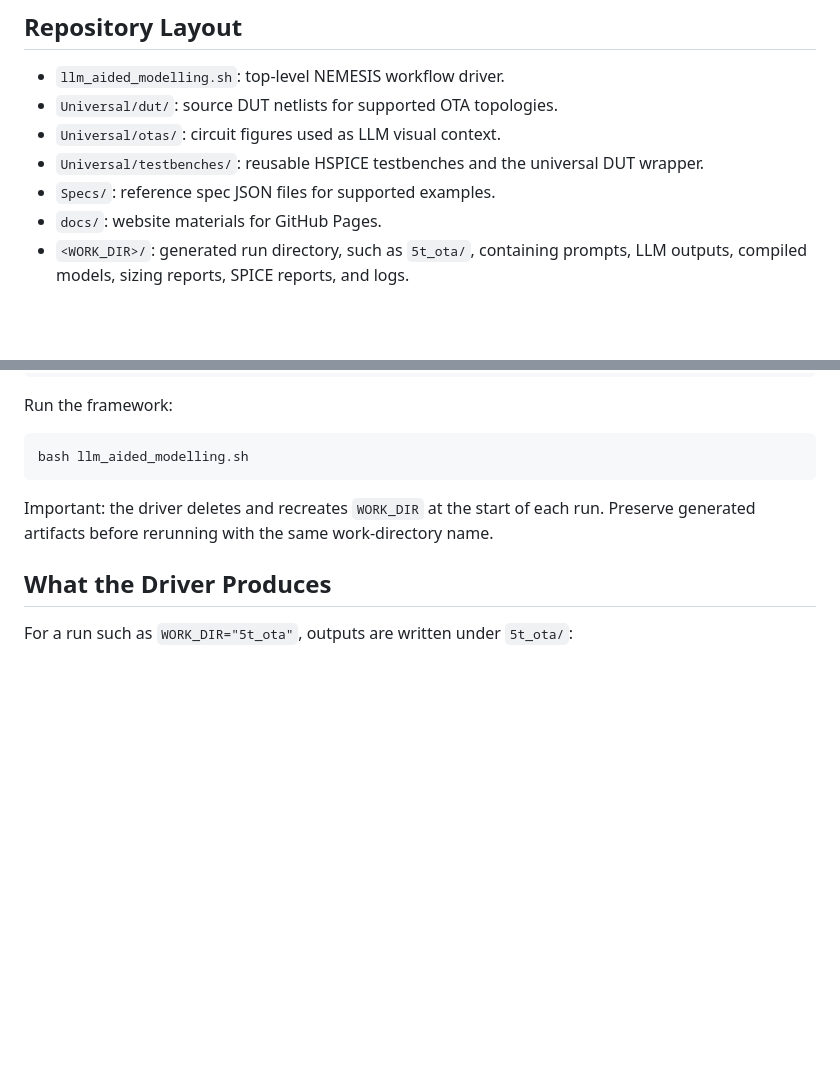
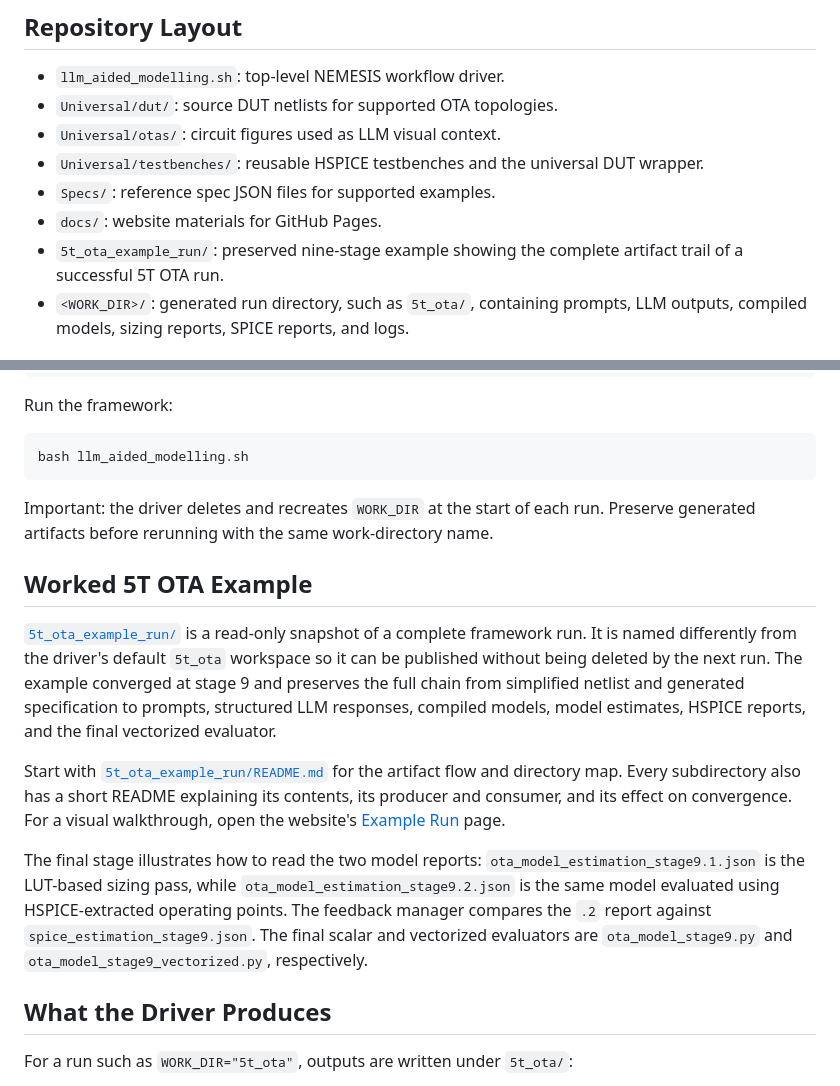
Before and after one commit to UMN-EDA/NEMESIS, a Markdown page: README.md, 2 parts joined by grey strips. GitHub-like rendering; blank space fills up the shorter version.

````diff
--- a/README.md
+++ b/README.md
@@ -17,6 +17,7 @@ The GitHub Pages documentation site is in `docs/`. After pushing the repository,
 - `Universal/testbenches/`: reusable HSPICE testbenches and the universal DUT wrapper.
 - `Specs/`: reference spec JSON files for supported examples.
 - `docs/`: website materials for GitHub Pages.
+- `5t_ota_example_run/`: preserved nine-stage example showing the complete artifact trail of a successful 5T OTA run.
 - `<WORK_DIR>/`: generated run directory, such as `5t_ota/`, containing prompts, LLM outputs, compiled models, sizing reports, SPICE reports, and logs.
 
 ## Requirements
@@ -55,6 +56,14 @@ bash llm_aided_modelling.sh
 ```
 
 Important: the driver deletes and recreates `WORK_DIR` at the start of each run. Preserve generated artifacts before rerunning with the same work-directory name.
+
+## Worked 5T OTA Example
+
+[`5t_ota_example_run/`](5t_ota_example_run/) is a read-only snapshot of a complete framework run. It is named differently from the driver's default `5t_ota` workspace so it can be published without being deleted by the next run. The example converged at stage 9 and preserves the full chain from simplified netlist and generated specification to prompts, structured LLM responses, compiled models, model estimates, HSPICE reports, and the final vectorized evaluator.
+
+Start with [`5t_ota_example_run/README.md`](5t_ota_example_run/README.md) for the artifact flow and directory map. Every subdirectory also has a short README explaining its contents, its producer and consumer, and its effect on convergence. For a visual walkthrough, open the website's [Example Run](docs/example.html) page.
+
+The final stage illustrates how to read the two model reports: `ota_model_estimation_stage9.1.json` is the LUT-based sizing pass, while `ota_model_estimation_stage9.2.json` is the same model evaluated using HSPICE-extracted operating points. The feedback manager compares the `.2` report against `spice_estimation_stage9.json`. The final scalar and vectorized evaluators are `ota_model_stage9.py` and `ota_model_stage9_vectorized.py`, respectively.
 
 ## What the Driver Produces
 
````
